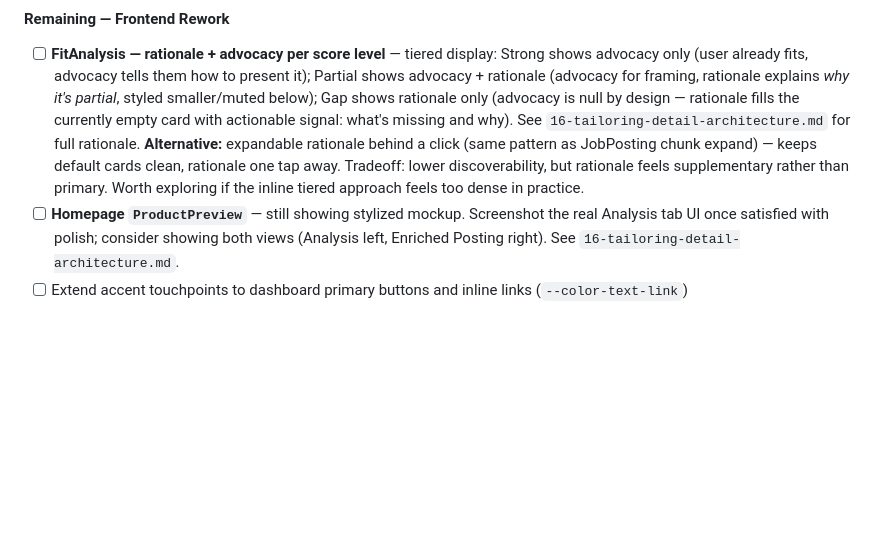
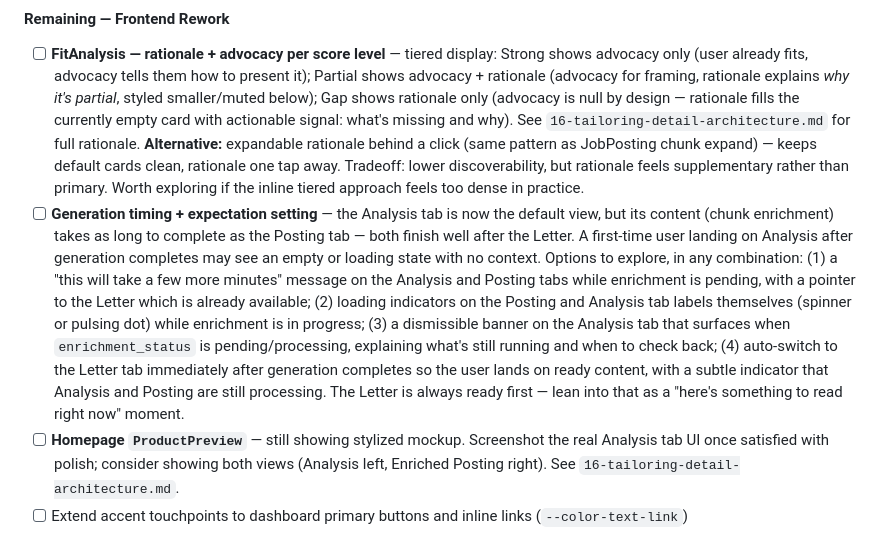
Before and after one commit to dunbarchara/tailord, a Markdown page: planning/11-adjusted-sprint-plan.md, the part around the change. GitHub-like rendering; blank space fills up the shorter version.

Commit message:
planning update

```diff
--- a/planning/11-adjusted-sprint-plan.md
+++ b/planning/11-adjusted-sprint-plan.md
@@ -284,6 +284,7 @@ All authenticated dashboard pages redesigned to share a unified Mintlify-matched
 
 #### Remaining — Frontend Rework
 - [ ] **FitAnalysis — rationale + advocacy per score level** — tiered display: Strong shows advocacy only (user already fits, advocacy tells them how to present it); Partial shows advocacy + rationale (advocacy for framing, rationale explains *why it's partial*, styled smaller/muted below); Gap shows rationale only (advocacy is null by design — rationale fills the currently empty card with actionable signal: what's missing and why). See `16-tailoring-detail-architecture.md` for full rationale. **Alternative:** expandable rationale behind a click (same pattern as JobPosting chunk expand) — keeps default cards clean, rationale one tap away. Tradeoff: lower discoverability, but rationale feels supplementary rather than primary. Worth exploring if the inline tiered approach feels too dense in practice.
+- [ ] **Generation timing + expectation setting** — the Analysis tab is now the default view, but its content (chunk enrichment) takes as long to complete as the Posting tab — both finish well after the Letter. A first-time user landing on Analysis after generation completes may see an empty or loading state with no context. Options to explore, in any combination: (1) a "this will take a few more minutes" message on the Analysis and Posting tabs while enrichment is pending, with a pointer to the Letter which is already available; (2) loading indicators on the Posting and Analysis tab labels themselves (spinner or pulsing dot) while enrichment is in progress; (3) a dismissible banner on the Analysis tab that surfaces when `enrichment_status` is pending/processing, explaining what's still running and when to check back; (4) auto-switch to the Letter tab immediately after generation completes so the user lands on ready content, with a subtle indicator that Analysis and Posting are still processing. The Letter is always ready first — lean into that as a "here's something to read right now" moment.
 - [ ] **Homepage `ProductPreview`** — still showing stylized mockup. Screenshot the real Analysis tab UI once satisfied with polish; consider showing both views (Analysis left, Enriched Posting right). See `16-tailoring-detail-architecture.md`.
 - [ ] Extend accent touchpoints to dashboard primary buttons and inline links (`--color-text-link`)
 
```
